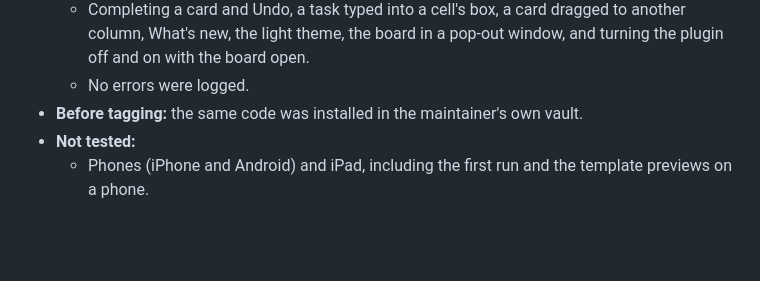
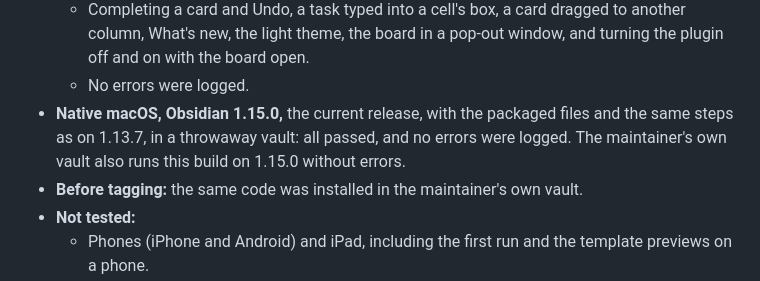
Before and after one commit to mason-bryant/obsidian-task-trellis, a Markdown page: docs/releases/1.4.0.md, the part around the change. GitHub-like rendering; blank space fills up the shorter version.

Commit message:
Record the Obsidian 1.15.0 check in the 1.4.0 notes (#76)
Co-authored-by: Claude Opus 5.5 <noreply@anthropic.com>

```diff
--- a/docs/releases/1.4.0.md
+++ b/docs/releases/1.4.0.md
@@ -90,6 +90,7 @@ Requires Obsidian **1.13.7 or later**. No migration is needed: existing boards,
   - Each template's preview, then a Weekly planner board made from it, with every settings tab.
   - Completing a card and Undo, a task typed into a cell's box, a card dragged to another column, What's new, the light theme, the board in a pop-out window, and turning the plugin off and on with the board open.
   - No errors were logged.
+- **Native macOS, Obsidian 1.15.0,** the current release, with the packaged files and the same steps as on 1.13.7, in a throwaway vault: all passed, and no errors were logged. The maintainer's own vault also runs this build on 1.15.0 without errors.
 - **Before tagging:** the same code was installed in the maintainer's own vault.
 - **Not tested:**
   - Phones (iPhone and Android) and iPad, including the first run and the template previews on a phone.
```
